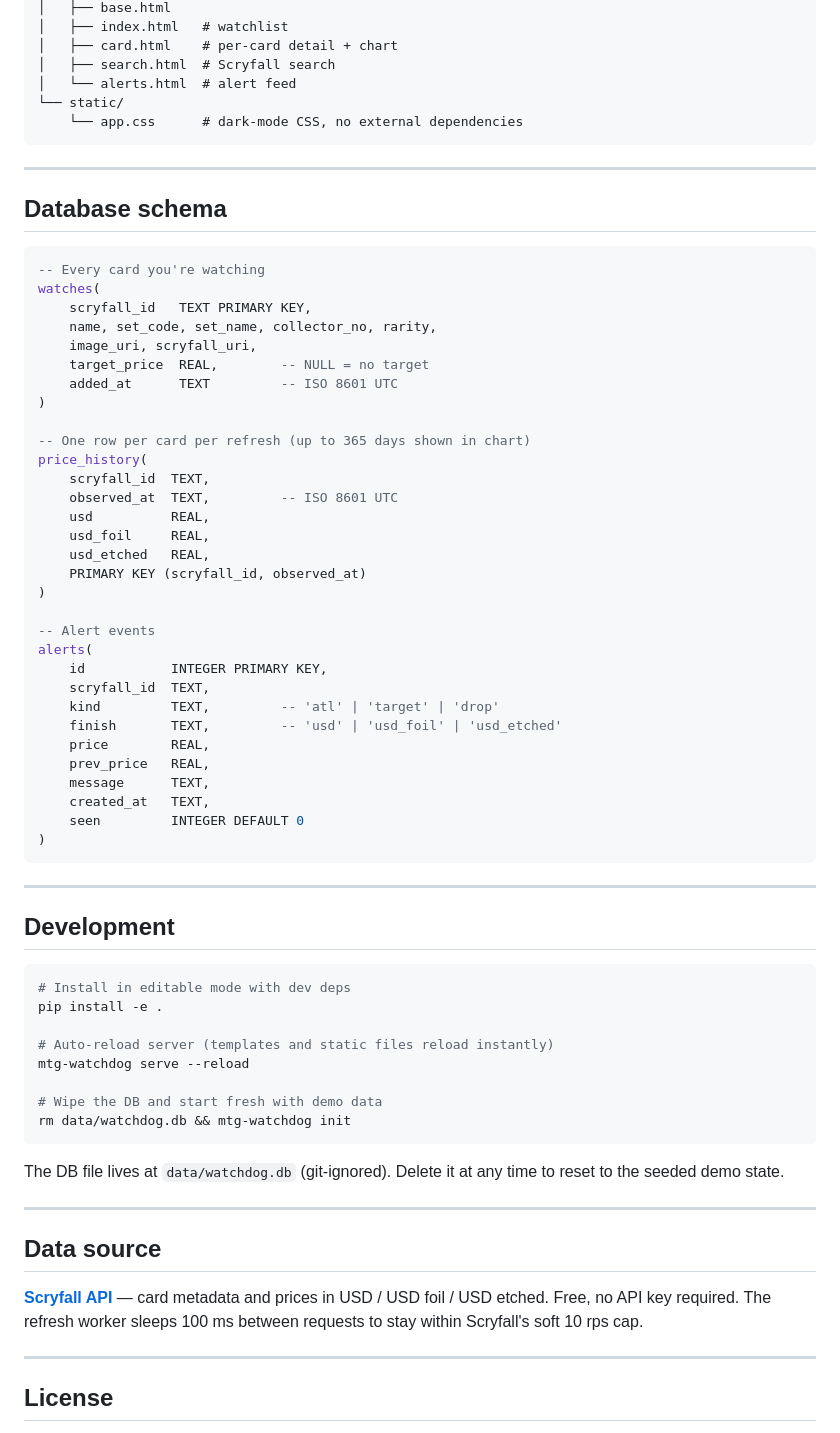
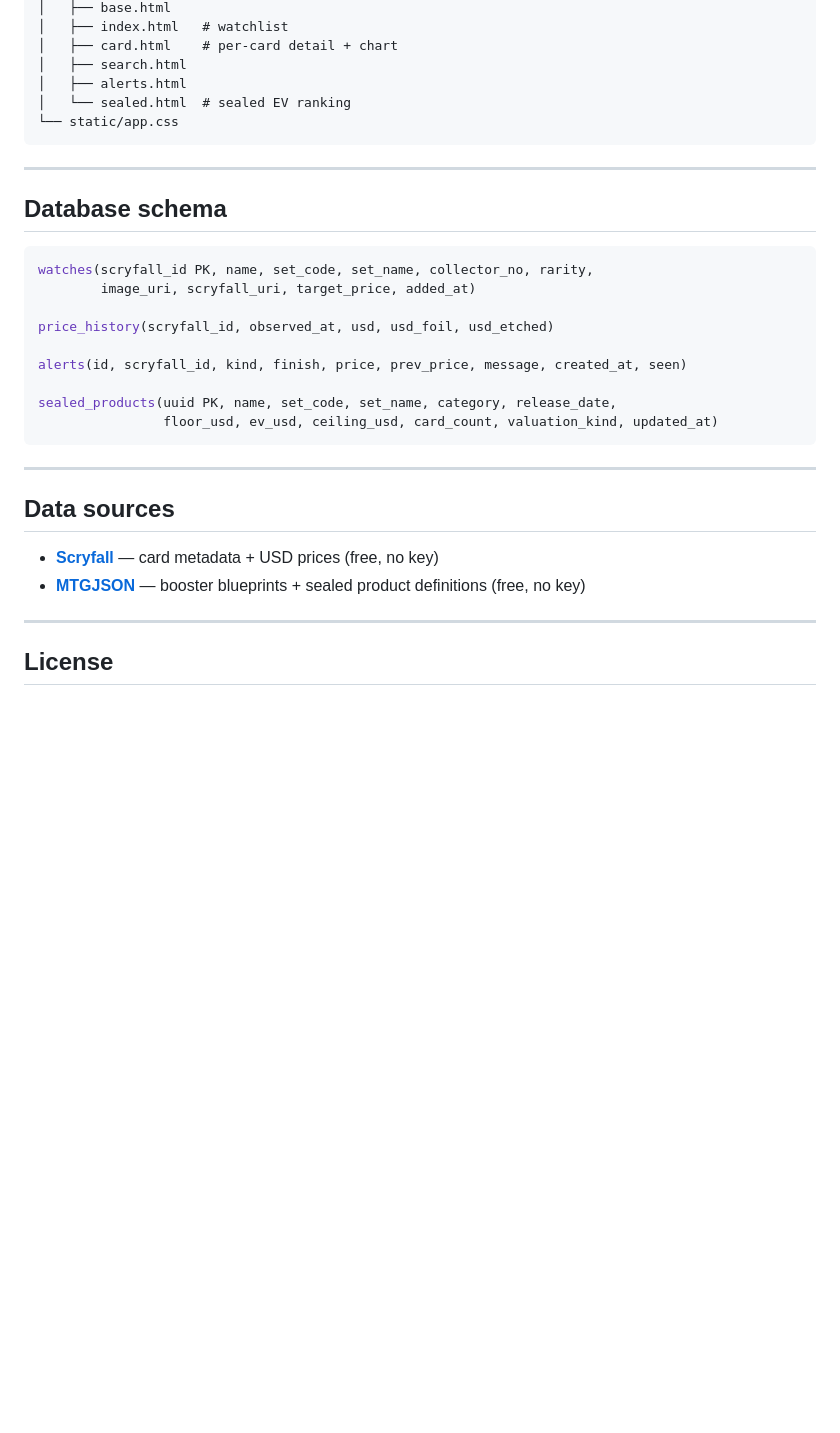
Before and after one commit to youaregiants/mtg-watchdog, a Markdown page: README.md, the part around one of its changes. Rendered like a GitHub page; blank space fills up the shorter version.

````diff
--- a/README.md
+++ b/README.md
@@ -146,10 +152,10 @@ src/mtg_watchdog/
 │   ├── base.html
 │   ├── index.html   # watchlist
 │   ├── card.html    # per-card detail + chart
-│   ├── search.html  # Scryfall search
-│   └── alerts.html  # alert feed
-└── static/
-    └── app.css      # dark-mode CSS, no external dependencies
+│   ├── search.html
+│   ├── alerts.html
+│   └── sealed.html  # sealed EV ranking
+└── static/app.css
 ```
 
 ---
@@ -157,64 +163,23 @@ src/mtg_watchdog/
 ## Database schema
 
 ```sql
--- Every card you're watching
-watches(
-    scryfall_id   TEXT PRIMARY KEY,
-    name, set_code, set_name, collector_no, rarity,
-    image_uri, scryfall_uri,
-    target_price  REAL,        -- NULL = no target
-    added_at      TEXT         -- ISO 8601 UTC
-)
+watches(scryfall_id PK, name, set_code, set_name, collector_no, rarity,
+        image_uri, scryfall_uri, target_price, added_at)
 
--- One row per card per refresh (up to 365 days shown in chart)
-price_history(
-    scryfall_id  TEXT,
-    observed_at  TEXT,         -- ISO 8601 UTC
-    usd          REAL,
-    usd_foil     REAL,
-    usd_etched   REAL,
-    PRIMARY KEY (scryfall_id, observed_at)
-)
+price_history(scryfall_id, observed_at, usd, usd_foil, usd_etched)
 
--- Alert events
-alerts(
-    id           INTEGER PRIMARY KEY,
-    scryfall_id  TEXT,
-    kind         TEXT,         -- 'atl' | 'target' | 'drop'
-    finish       TEXT,         -- 'usd' | 'usd_foil' | 'usd_etched'
-    price        REAL,
-    prev_price   REAL,
-    message      TEXT,
-    created_at   TEXT,
-    seen         INTEGER DEFAULT 0
-)
+alerts(id, scryfall_id, kind, finish, price, prev_price, message, created_at, seen)
+
+sealed_products(uuid PK, name, set_code, set_name, category, release_date,
+                floor_usd, ev_usd, ceiling_usd, card_count, valuation_kind, updated_at)
 ```
 
 ---
 
-## Development
+## Data sources
 
-```bash
-# Install in editable mode with dev deps
-pip install -e .
-
-# Auto-reload server (templates and static files reload instantly)
-mtg-watchdog serve --reload
-
-# Wipe the DB and start fresh with demo data
-rm data/watchdog.db && mtg-watchdog init
-```
-
-The DB file lives at `data/watchdog.db` (git-ignored). Delete it at any time to
-reset to the seeded demo state.
-
----
-
-## Data source
-
-**[Scryfall API](https://scryfall.com/docs/api)** — card metadata and prices in
-USD / USD foil / USD etched. Free, no API key required. The refresh worker
-sleeps 100 ms between requests to stay within Scryfall's soft 10 rps cap.
+- **[Scryfall](https://scryfall.com/docs/api)** — card metadata + USD prices (free, no key)
+- **[MTGJSON](https://mtgjson.com/api/v5/)** — booster blueprints + sealed product definitions (free, no key)
 
 ---
 
````
Also changed, not shown: other parts of README.md (+96 -90 lines).
